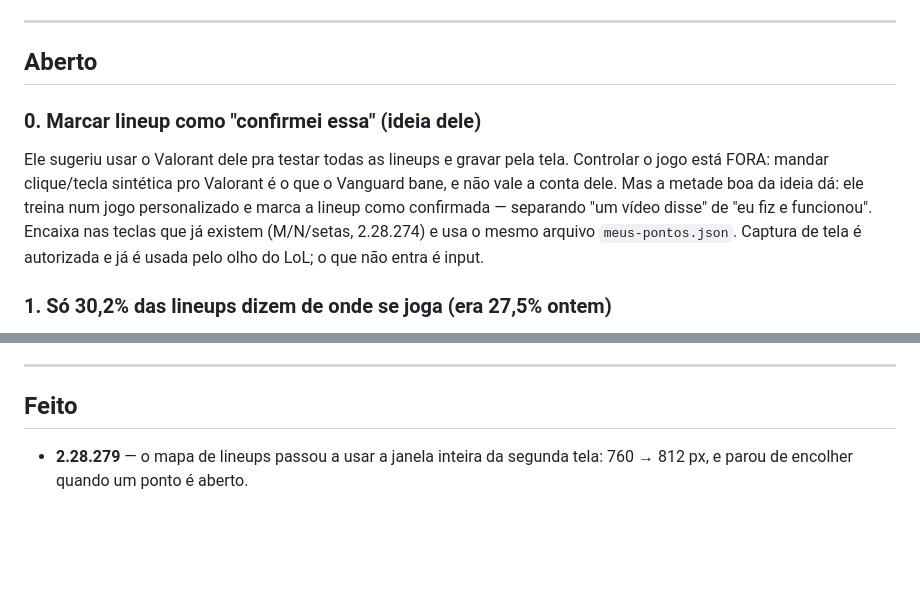
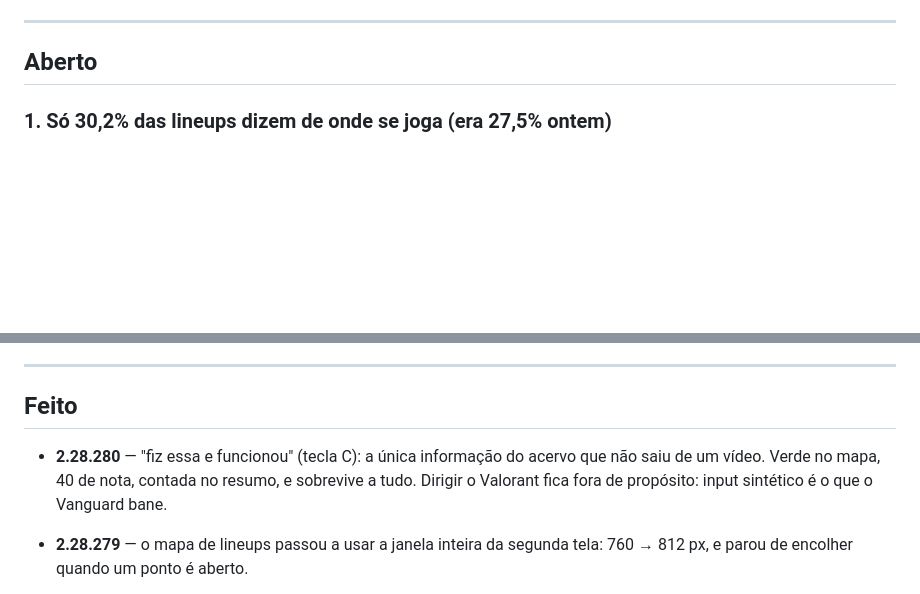
Before and after one commit to Gabrielbs149/LolCoach, a Markdown page: docs/fila.md, 2 parts joined by grey strips. Rendered like a GitHub page; blank space fills up the shorter version.

```diff
--- a/docs/fila.md
+++ b/docs/fila.md
@@ -16,15 +16,6 @@ Regras que valem pra toda rodada:
 ---
 
 ## Aberto
-
-### 0. Marcar lineup como "confirmei essa" (ideia dele)
-Ele sugeriu usar o Valorant dele pra testar todas as lineups e gravar pela tela. Controlar
-o jogo está FORA: mandar clique/tecla sintética pro Valorant é o que o Vanguard bane, e não
-vale a conta dele. Mas a metade boa da ideia dá: ele treina num jogo personalizado e marca
-a lineup como confirmada — separando "um vídeo disse" de "eu fiz e funcionou". Encaixa nas
-teclas que já existem (M/N/setas, 2.28.274) e usa o mesmo arquivo `meus-pontos.json`.
-Captura de tela é autorizada e já é usada pelo olho do LoL; o que não entra é input.
-
 
 ### 1. Só 30,2% das lineups dizem de onde se joga (era 27,5% ontem)
 Medido no acervo inteiro (8686 lineups): 2623 com ponto de saída. É o teto de tudo que ele
@@ -69,6 +60,10 @@ marcando (ficou rápido na 2.28.274). Só vale voltar ao parser com dado novo.
 ---
 
 ## Feito
+
+- **2.28.280** — "fiz essa e funcionou" (tecla C): a única informação do acervo que não saiu
+  de um vídeo. Verde no mapa, 40 de nota, contada no resumo, e sobrevive a tudo.
+  Dirigir o Valorant fica fora de propósito: input sintético é o que o Vanguard bane.
 
 - **2.28.279** — o mapa de lineups passou a usar a janela inteira da segunda tela: 760 → 812 px,
   e parou de encolher quando um ponto é aberto.
```
Also changed, not shown: docs/melhorias.md (+1 -0 lines).
